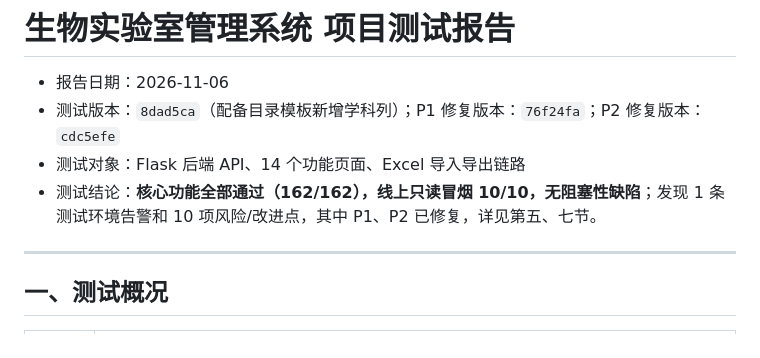
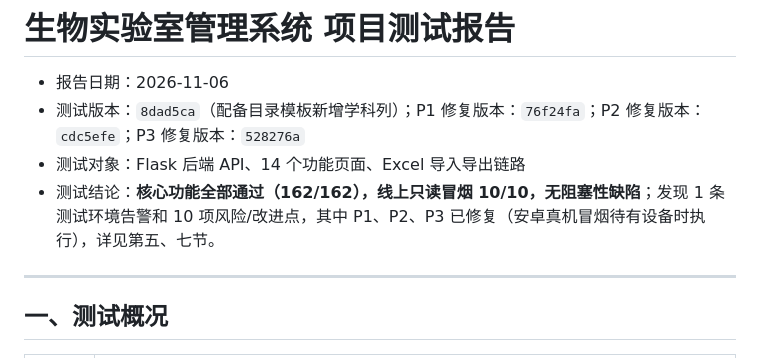
Before and after one commit to 1548026572gege/syglpt, a Markdown page: 项目测试报告.md, the part around one of its changes. Drawn GitHub-style.

```diff
--- a/项目测试报告.md
+++ b/项目测试报告.md
@@ -1,9 +1,9 @@
 # 生物实验室管理系统 项目测试报告
 
 - 报告日期：2026-11-06
-- 测试版本：`8dad5ca`（配备目录模板新增学科列）；P1 修复版本：`76f24fa`；P2 修复版本：`cdc5efe`
+- 测试版本：`8dad5ca`（配备目录模板新增学科列）；P1 修复版本：`76f24fa`；P2 修复版本：`cdc5efe`；P3 修复版本：`528276a`
 - 测试对象：Flask 后端 API、14 个功能页面、Excel 导入导出链路
-- 测试结论：**核心功能全部通过（162/162），线上只读冒烟 10/10，无阻塞性缺陷**；发现 1 条测试环境告警和 10 项风险/改进点，其中 P1、P2 已修复，详见第五、七节。
+- 测试结论：**核心功能全部通过（162/162），线上只读冒烟 10/10，无阻塞性缺陷**；发现 1 条测试环境告警和 10 项风险/改进点，其中 P1、P2、P3 已修复（安卓真机冒烟待有设备时执行），详见第五、七节。
 
 ---
 
```
Also changed, not shown: other parts of 项目测试报告.md (+31 -7 lines).
